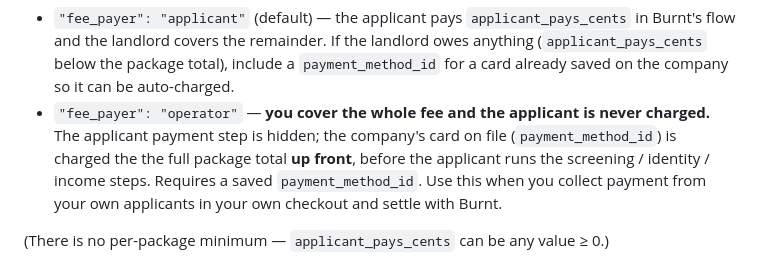
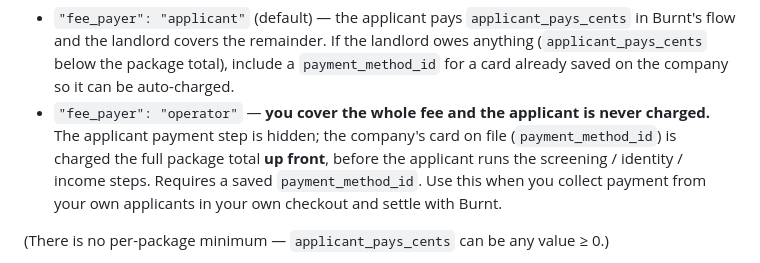
Before and after one commit to burnt-labs/screening-partner-demo, a Markdown page: docs/PARTNER_API.md, the part around the change. Rendered like a GitHub page.

Commit message:
Fix doubled 'the' in the operator-pay payment note

```diff
--- a/docs/PARTNER_API.md
+++ b/docs/PARTNER_API.md
@@ -71,7 +71,7 @@ object:
   include a `payment_method_id` for a card already saved on the company so it can be auto-charged.
 - `"fee_payer": "operator"` — **you cover the whole fee and the applicant is never charged.** The
   applicant payment step is hidden; the company's card on file (`payment_method_id`) is charged the
-  the full package total **up front**, before the applicant runs the screening / identity / income steps. Requires a
+  full package total **up front**, before the applicant runs the screening / identity / income steps. Requires a
   saved `payment_method_id`. Use this when you collect payment from your own applicants in your own
   checkout and settle with Burnt.
 
```
